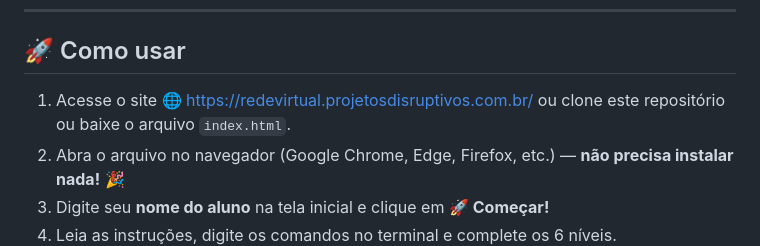
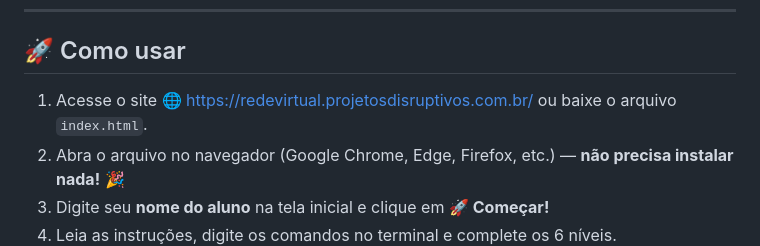
Before and after one commit to sandronsk1977-creator/VLANS, a Markdown page: README.md, the part around the change. Rendered like a GitHub page.

Commit message:
Remove clone option from usage instructions

```diff
--- a/README.md
+++ b/README.md
@@ -26,7 +26,7 @@ Simulador **interativo e educativo** de um switch Cisco 🖥️ para ensinar **V
 
 ## 🚀 Como usar
 
-1. Acesse o site 🌐 https://redevirtual.projetosdisruptivos.com.br/ ou  clone este repositório ou baixe o arquivo `index.html`.
+1. Acesse o site 🌐 https://redevirtual.projetosdisruptivos.com.br/ ou baixe o arquivo `index.html`.
 2. Abra o arquivo no navegador (Google Chrome, Edge, Firefox, etc.) — **não precisa instalar nada!** 🎉
 3. Digite seu **nome do aluno** na tela inicial e clique em **🚀 Começar!**
 4. Leia as instruções, digite os comandos no terminal e complete os 6 níveis.
```
